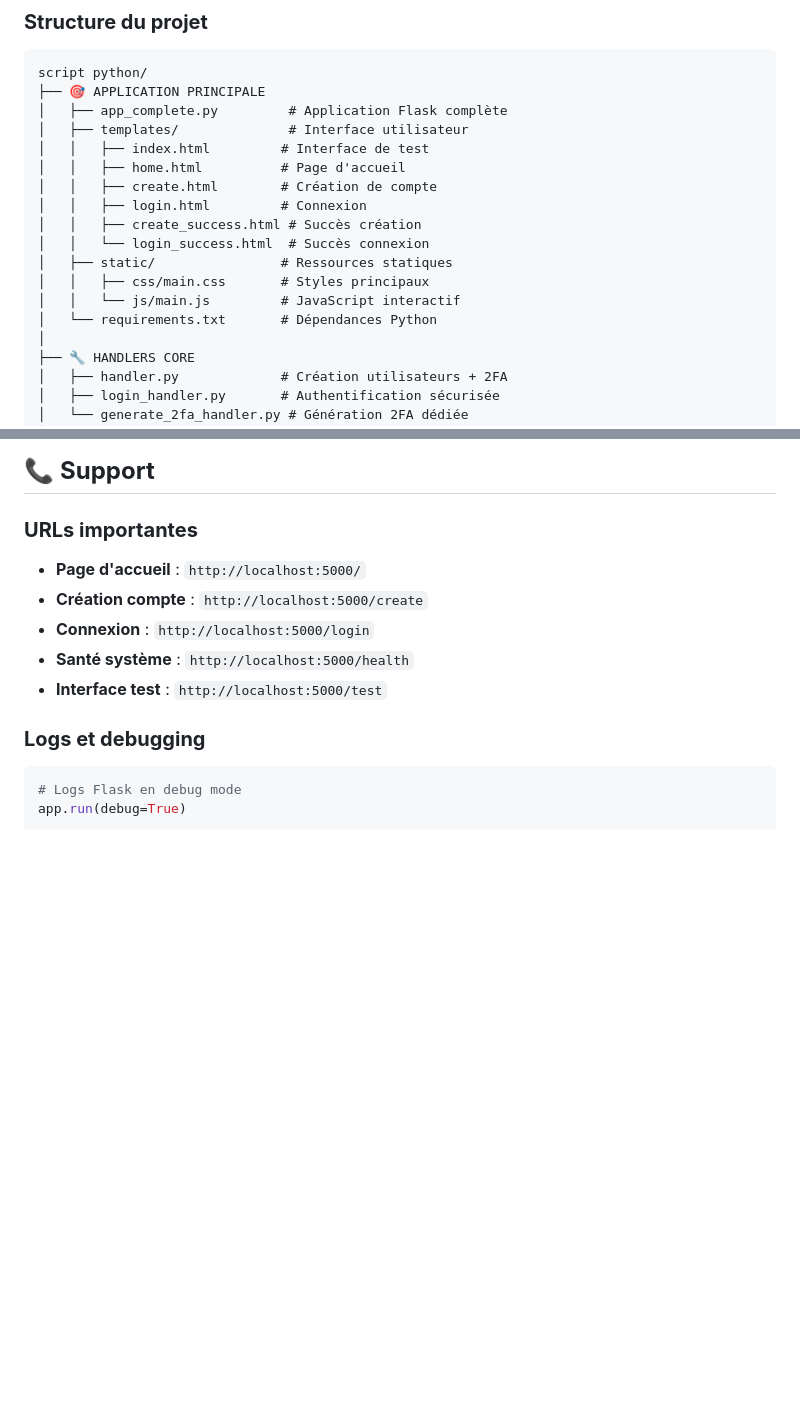
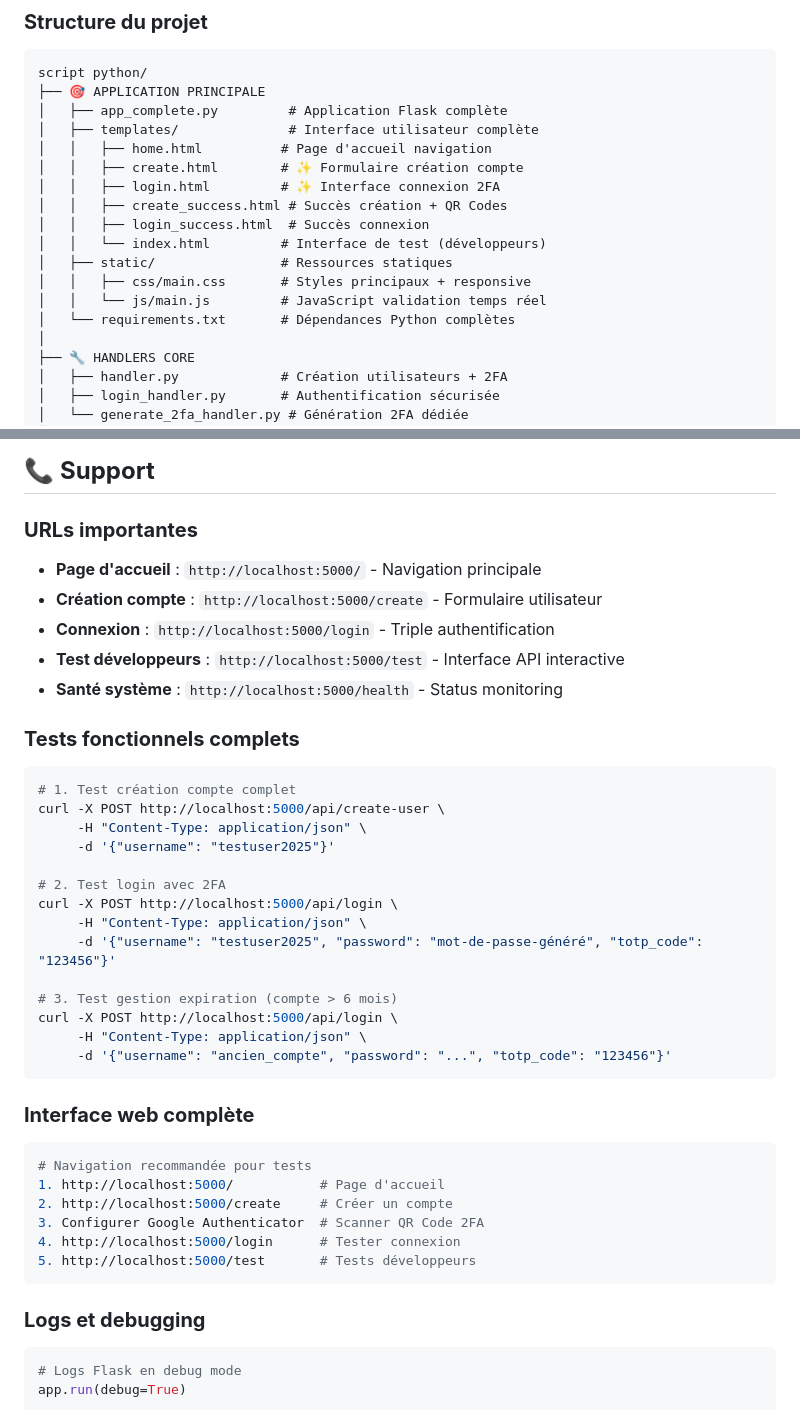
Before and after one commit to Wigloh/python-2, a Markdown page: README.md, 2 parts joined by grey strips. Rendered like a GitHub page; blank space fills up the shorter version.

````diff
--- a/README.md
+++ b/README.md
@@ -299,17 +299,17 @@ curl -X POST http://localhost:8080/function/create-user \
 script python/
 ├── 🎯 APPLICATION PRINCIPALE
 │   ├── app_complete.py         # Application Flask complète
-│   ├── templates/              # Interface utilisateur
-│   │   ├── index.html         # Interface de test
-│   │   ├── home.html          # Page d'accueil
-│   │   ├── create.html        # Création de compte
-│   │   ├── login.html         # Connexion
-│   │   ├── create_success.html # Succès création
-│   │   └── login_success.html  # Succès connexion
+│   ├── templates/              # Interface utilisateur complète
+│   │   ├── home.html          # Page d'accueil navigation
+│   │   ├── create.html        # ✨ Formulaire création compte
+│   │   ├── login.html         # ✨ Interface connexion 2FA
+│   │   ├── create_success.html # Succès création + QR Codes
+│   │   ├── login_success.html  # Succès connexion
+│   │   └── index.html         # Interface de test (développeurs)
 │   ├── static/                # Ressources statiques
-│   │   ├── css/main.css       # Styles principaux
-│   │   └── js/main.js         # JavaScript interactif
-│   └── requirements.txt       # Dépendances Python
+│   │   ├── css/main.css       # Styles principaux + responsive
+│   │   └── js/main.js         # JavaScript validation temps réel
+│   └── requirements.txt       # Dépendances Python complètes
 │
 ├── 🔧 HANDLERS CORE
 │   ├── handler.py             # Création utilisateurs + 2FA
@@ -359,11 +359,39 @@ if __name__ == '__main__':
 ## 📞 **Support**
 
 ### **URLs importantes**
-- **Page d'accueil** : `http://localhost:5000/`
-- **Création compte** : `http://localhost:5000/create`
-- **Connexion** : `http://localhost:5000/login`
-- **Santé système** : `http://localhost:5000/health`
-- **Interface test** : `http://localhost:5000/test`
+- **Page d'accueil** : `http://localhost:5000/` - Navigation principale
+- **Création compte** : `http://localhost:5000/create` - Formulaire utilisateur
+- **Connexion** : `http://localhost:5000/login` - Triple authentification
+- **Test développeurs** : `http://localhost:5000/test` - Interface API interactive
+- **Santé système** : `http://localhost:5000/health` - Status monitoring
+
+### **Tests fonctionnels complets**
+```bash
+# 1. Test création compte complet
+curl -X POST http://localhost:5000/api/create-user \
+     -H "Content-Type: application/json" \
+     -d '{"username": "testuser2025"}'
+
+# 2. Test login avec 2FA
+curl -X POST http://localhost:5000/api/login \
+     -H "Content-Type: application/json" \
+     -d '{"username": "testuser2025", "password": "mot-de-passe-généré", "totp_code": "123456"}'
+
+# 3. Test gestion expiration (compte > 6 mois)
+curl -X POST http://localhost:5000/api/login \
+     -H "Content-Type: application/json" \
+     -d '{"username": "ancien_compte", "password": "...", "totp_code": "123456"}'
+```
+
+### **Interface web complète**
+```bash
+# Navigation recommandée pour tests
+1. http://localhost:5000/           # Page d'accueil
+2. http://localhost:5000/create     # Créer un compte
+3. Configurer Google Authenticator  # Scanner QR Code 2FA
+4. http://localhost:5000/login      # Tester connexion
+5. http://localhost:5000/test       # Tests développeurs
+```
 
 ### **Logs et debugging**
 ```python
````
Also changed, not shown: other parts of README.md (+155 -1 lines).
